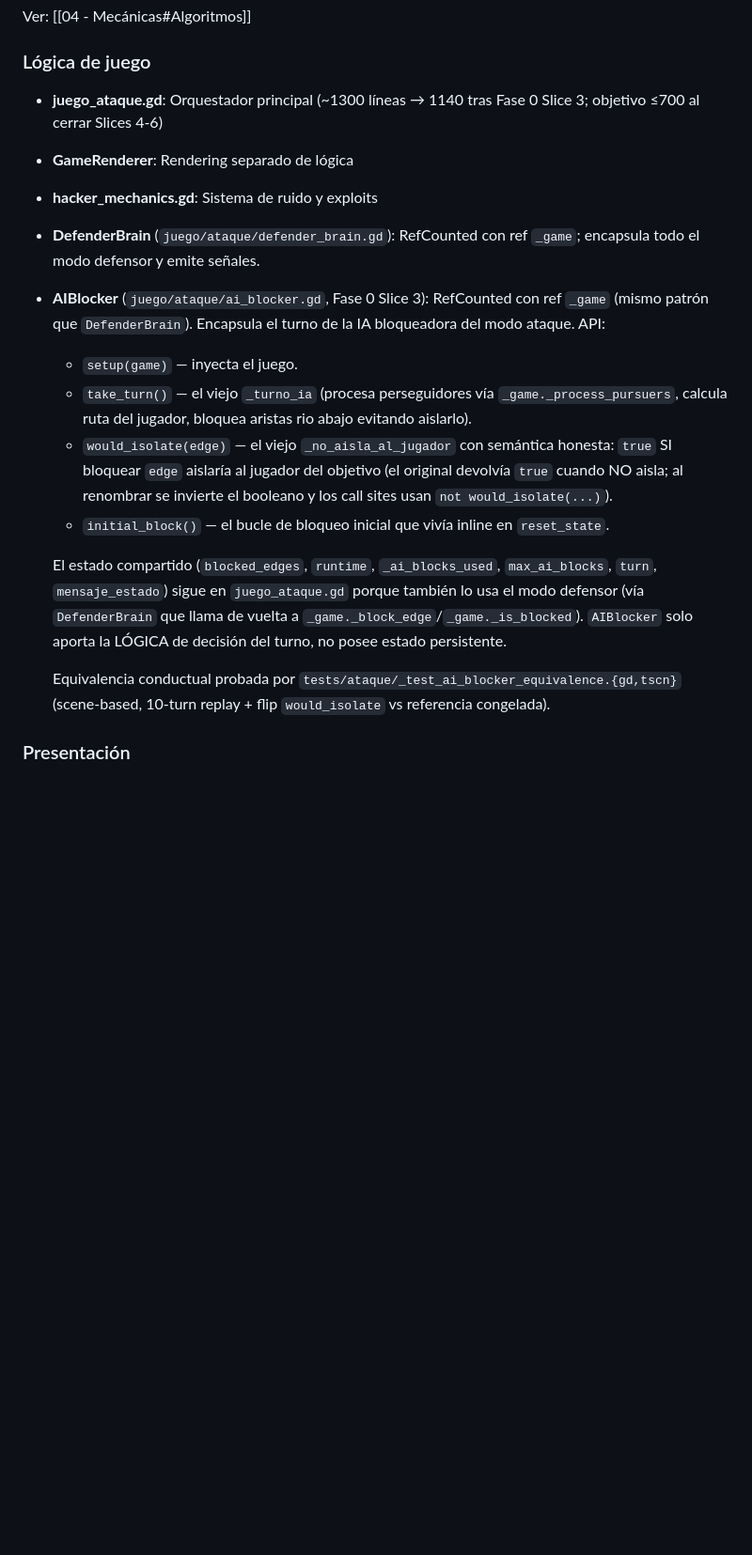
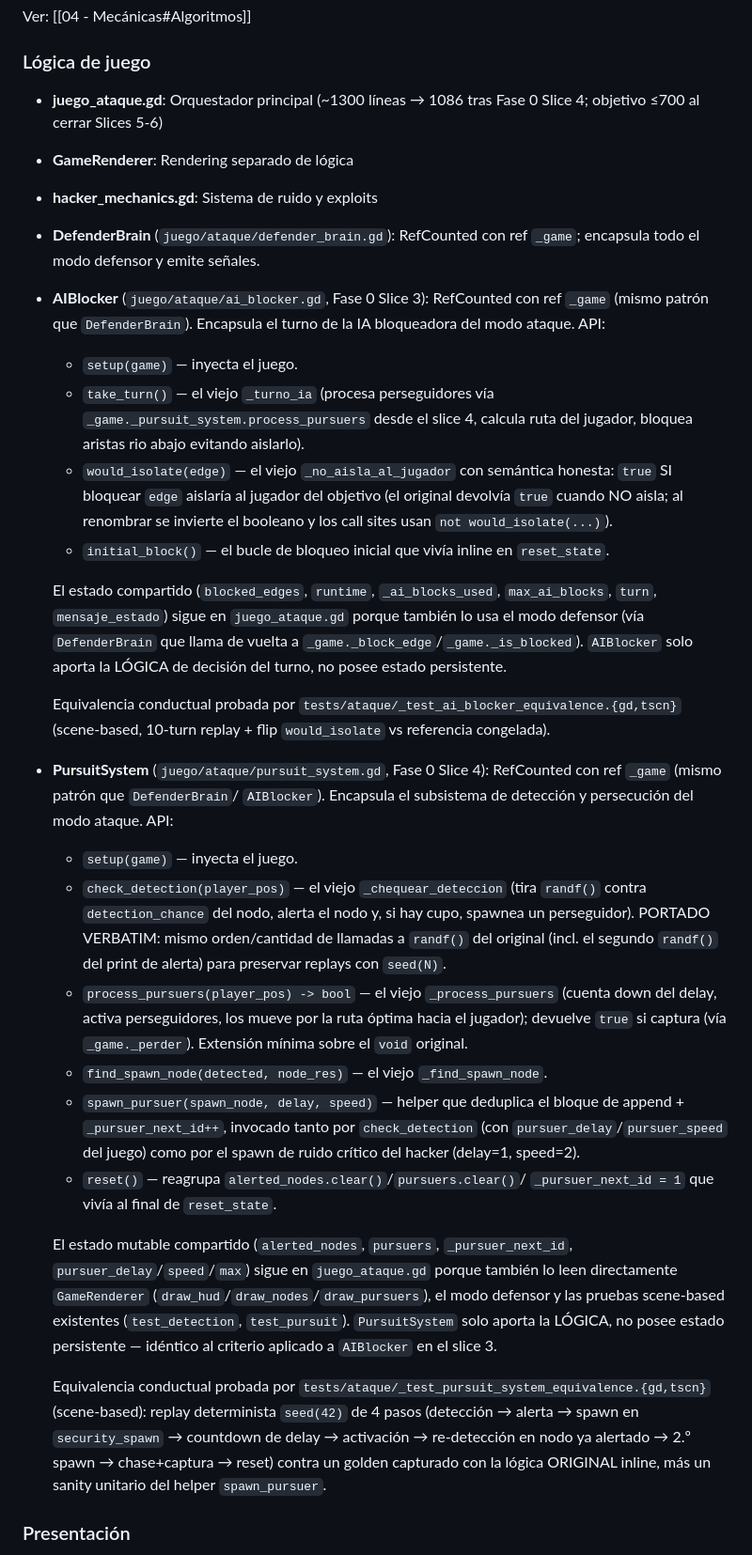
Before and after one commit to Laeoon/vertex, a Markdown page: documentacion/VERTEX/03 - Arquitectura.md, the part around the change. Shown at 94% size. Rendered like a GitHub page; blank space fills up the shorter version.

```diff
--- a/documentacion/VERTEX/03 - Arquitectura.md
+++ b/documentacion/VERTEX/03 - Arquitectura.md
@@ -68,8 +68,8 @@ Ver: [[09 - Defensa#Event Bus]]
 Ver: [[04 - Mecánicas#Algoritmos]]
 
 ### Lógica de juego
-- **juego_ataque.gd**: Orquestador principal (~1300 líneas → 1140 tras
-  Fase 0 Slice 3; objetivo ≤700 al cerrar Slices 4-6)
+- **juego_ataque.gd**: Orquestador principal (~1300 líneas → 1086 tras
+  Fase 0 Slice 4; objetivo ≤700 al cerrar Slices 5-6)
 - **GameRenderer**: Rendering separado de lógica
 - **hacker_mechanics.gd**: Sistema de ruido y exploits
 - **DefenderBrain** (`juego/ataque/defender_brain.gd`): RefCounted con
@@ -79,8 +79,8 @@ Ver: [[04 - Mecánicas#Algoritmos]]
   el turno de la IA bloqueadora del modo ataque. API:
   - `setup(game)` — inyecta el juego.
   - `take_turn()` — el viejo `_turno_ia` (procesa perseguidores vía
-    `_game._process_pursuers`, calcula ruta del jugador, bloquea aristas
-    rio abajo evitando aislarlo).
+    `_game._pursuit_system.process_pursuers` desde el slice 4, calcula ruta
+    del jugador, bloquea aristas rio abajo evitando aislarlo).
   - `would_isolate(edge)` — el viejo `_no_aisla_al_jugador` con semántica
     honesta: `true` SI bloquear `edge` aislaría al jugador del objetivo
     (el original devolvía `true` cuando NO aisla; al renombrar se invierte
@@ -97,6 +97,43 @@ Ver: [[04 - Mecánicas#Algoritmos]]
   Equivalencia conductual probada por
   `tests/ataque/_test_ai_blocker_equivalence.{gd,tscn}` (scene-based,
   10-turn replay + flip `would_isolate` vs referencia congelada).
+- **PursuitSystem** (`juego/ataque/pursuit_system.gd`, Fase 0 Slice 4):
+  RefCounted con ref `_game` (mismo patrón que `DefenderBrain`/
+  `AIBlocker`). Encapsula el subsistema de detección y persecución del
+  modo ataque. API:
+  - `setup(game)` — inyecta el juego.
+  - `check_detection(player_pos)` — el viejo `_chequear_deteccion` (tira
+    `randf()` contra `detection_chance` del nodo, alerta el nodo y, si hay
+    cupo, spawnea un perseguidor). PORTADO VERBATIM: mismo orden/cantidad
+    de llamadas a `randf()` del original (incl. el segundo `randf()` del
+    print de alerta) para preservar replays con `seed(N)`.
+  - `process_pursuers(player_pos) -> bool` — el viejo `_process_pursuers`
+    (cuenta down del delay, activa perseguidores, los mueve por la ruta
+    óptima hacia el jugador); devuelve `true` si captura (vía
+    `_game._perder`). Extensión mínima sobre el `void` original.
+  - `find_spawn_node(detected, node_res)` — el viejo `_find_spawn_node`.
+  - `spawn_pursuer(spawn_node, delay, speed)` — helper que deduplica el
+    bloque de append + `_pursuer_next_id++`, invocado tanto por
+    `check_detection` (con `pursuer_delay`/`pursuer_speed` del juego) como
+    por el spawn de ruido crítico del hacker (delay=1, speed=2).
+  - `reset()` — reagrupa `alerted_nodes.clear()`/`pursuers.clear()`/
+    `_pursuer_next_id = 1` que vivía al final de `reset_state`.
+
+  El estado mutable compartido (`alerted_nodes`, `pursuers`,
+  `_pursuer_next_id`, `pursuer_delay`/`speed`/`max`) sigue en
+  `juego_ataque.gd` porque también lo leen directamente `GameRenderer`
+  (`draw_hud`/`draw_nodes`/`draw_pursuers`), el modo defensor y las
+  pruebas scene-based existentes (`test_detection`, `test_pursuit`).
+  `PursuitSystem` solo aporta la LÓGICA, no posee estado persistente —
+  idéntico al criterio aplicado a `AIBlocker` en el slice 3.
+
+  Equivalencia conductual probada por
+  `tests/ataque/_test_pursuit_system_equivalence.{gd,tscn}` (scene-based):
+  replay determinista `seed(42)` de 4 pasos (detección → alerta → spawn en
+  `security_spawn` → countdown de delay → activación → re-detección en nodo
+  ya alertado → 2.º spawn → chase+captura → reset) contra un golden
+  capturado con la lógica ORIGINAL inline, más un sanity unitario del
+  helper `spawn_pursuer`.
 
 ### Presentación
 - **GameRenderer**: HUD en 3 zonas, grid de fondo, hints opcionales
```
Also changed, not shown: documentacion/VERTEX/14 - Historial de cambios.md (+51 -1 lines).
